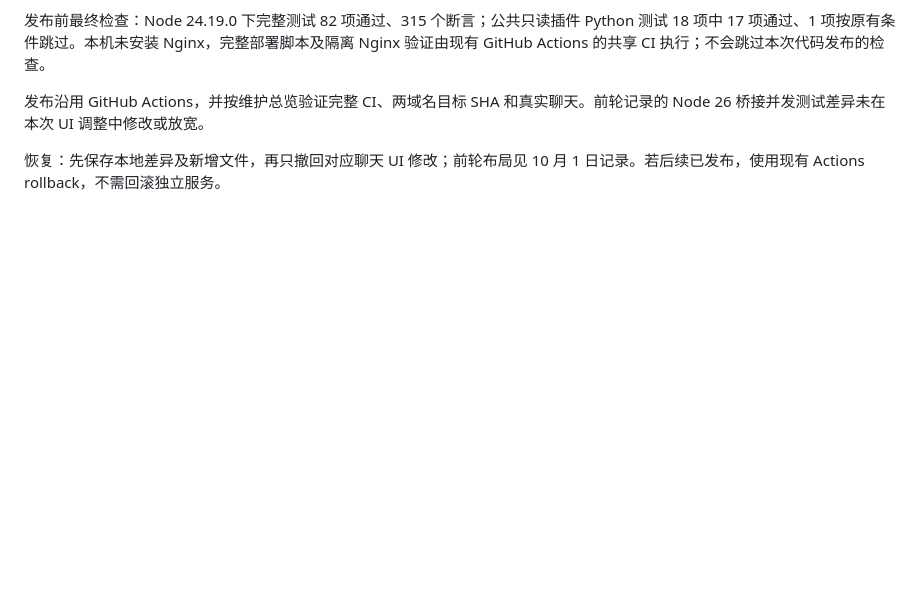
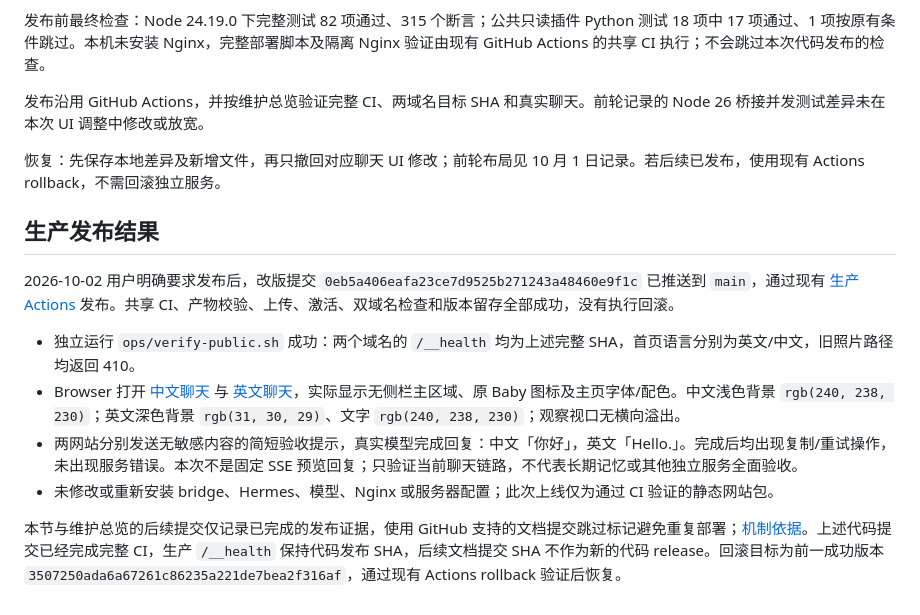
Before and after one commit to Siyuan-Xue/siyuanxue.com, a Markdown page: docs/audits/2026-10-02-chat-main-only.md, the part around the change. Drawn GitHub-style; blank space fills up the shorter version.

Commit message:
docs: record chat publication [skip ci]

```diff
--- a/docs/audits/2026-10-02-chat-main-only.md
+++ b/docs/audits/2026-10-02-chat-main-only.md
@@ -31,3 +31,14 @@
 发布沿用 GitHub Actions，并按维护总览验证完整 CI、两域名目标 SHA 和真实聊天。前轮记录的 Node 26 桥接并发测试差异未在本次 UI 调整中修改或放宽。
 
 恢复：先保存本地差异及新增文件，再只撤回对应聊天 UI 修改；前轮布局见 10 月 1 日记录。若后续已发布，使用现有 Actions rollback，不需回滚独立服务。
+
+## 生产发布结果
+
+2026-10-02 用户明确要求发布后，改版提交 `0eb5a406eafa23ce7d9525b271243a48460e9f1c` 已推送到 `main`，通过现有 [生产 Actions](https://github.com/Siyuan-Xue/siyuanxue.com/actions/runs/36956651700) 发布。共享 CI、产物校验、上传、激活、双域名检查和版本留存全部成功，没有执行回滚。
+
+- 独立运行 `ops/verify-public.sh` 成功：两个域名的 `/__health` 均为上述完整 SHA，首页语言分别为英文/中文，旧照片路径均返回 410。
+- Browser 打开 [中文聊天](https://xuesiyuan.com/chat/) 与 [英文聊天](https://siyuanxue.com/chat/)，实际显示无侧栏主区域、原 Baby 图标及主页字体/配色。中文浅色背景 `rgb(240, 238, 230)`；英文深色背景 `rgb(31, 30, 29)`、文字 `rgb(240, 238, 230)`；观察视口无横向溢出。
+- 两网站分别发送无敏感内容的简短验收提示，真实模型完成回复：中文「你好」，英文「Hello.」。完成后均出现复制/重试操作，未出现服务错误。本次不是固定 SSE 预览回复；只验证当前聊天链路，不代表长期记忆或其他独立服务全面验收。
+- 未修改或重新安装 bridge、Hermes、模型、Nginx 或服务器配置；此次上线仅为通过 CI 验证的静态网站包。
+
+本节与维护总览的后续提交仅记录已完成的发布证据，使用 GitHub 支持的文档提交跳过标记避免重复部署；[机制依据](https://docs.github.com/en/actions/how-tos/manage-workflow-runs/skip-workflow-runs)。上述代码提交已经完成完整 CI，生产 `/__health` 保持代码发布 SHA，后续文档提交 SHA 不作为新的代码 release。回滚目标为前一成功版本 `3507250ada6a67261c86235a221de7bea2f316af`，通过现有 Actions rollback 验证后恢复。
```
Also changed, not shown: docs/MAINTENANCE.md (+1 -1 lines).
